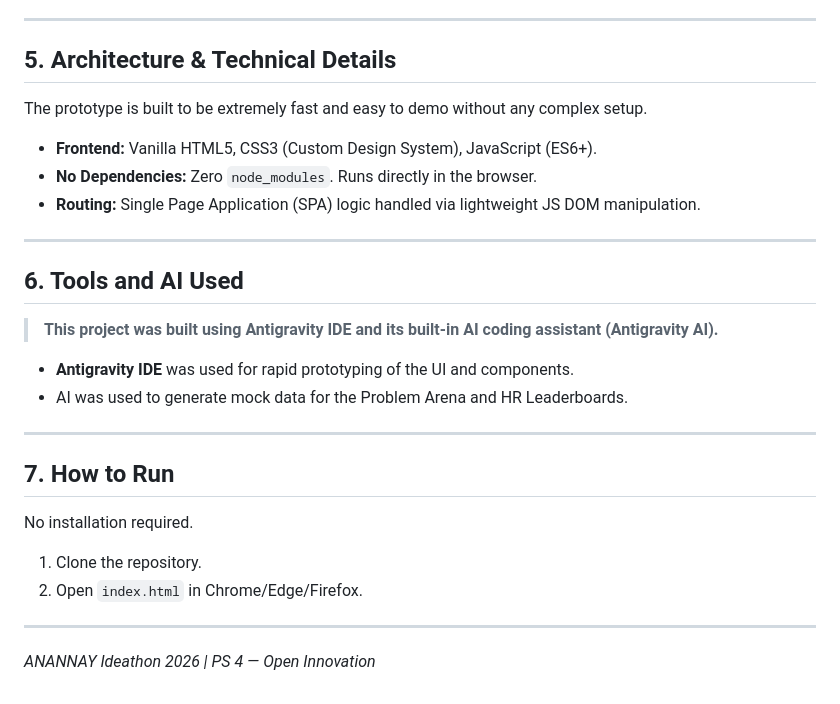
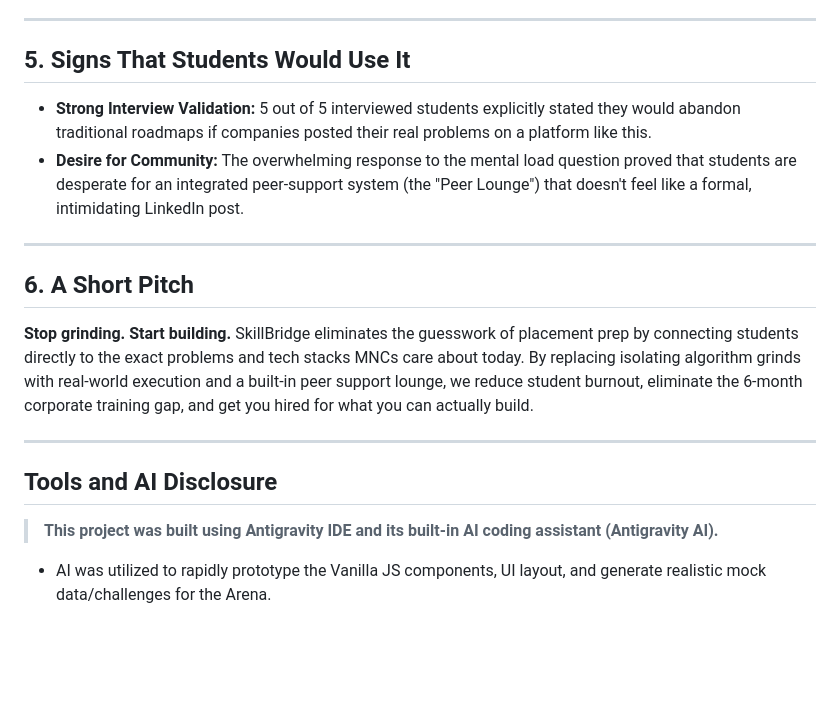
Before and after one commit to kapoorn0511-creator/ANANNAY-Ideathon, a Markdown page: README.md, the part around one of its changes. GitHub-like rendering; blank space fills up the shorter version.

```diff
--- a/README.md
+++ b/README.md
@@ -53,31 +54,18 @@ There is a massive gap between outdated university curriculums and the actual sk
 
 ---
 
-## 5. Architecture & Technical Details
-
-The prototype is built to be extremely fast and easy to demo without any complex setup.
-
-- **Frontend:** Vanilla HTML5, CSS3 (Custom Design System), JavaScript (ES6+).
-- **No Dependencies:** Zero `node_modules`. Runs directly in the browser.
-- **Routing:** Single Page Application (SPA) logic handled via lightweight JS DOM manipulation.
+## 5. Signs That Students Would Use It
+- **Strong Interview Validation:** 5 out of 5 interviewed students explicitly stated they would abandon traditional roadmaps if companies posted their real problems on a platform like this.
+- **Desire for Community:** The overwhelming response to the mental load question proved that students are desperate for an integrated peer-support system (the "Peer Lounge") that doesn't feel like a formal, intimidating LinkedIn post.
 
 ---
 
-## 6. Tools and AI Used
-
-> **This project was built using Antigravity IDE and its built-in AI coding assistant (Antigravity AI).**
-
-- **Antigravity IDE** was used for rapid prototyping of the UI and components.
-- AI was used to generate mock data for the Problem Arena and HR Leaderboards.
+## 6. A Short Pitch
+**Stop grinding. Start building.**
+SkillBridge eliminates the guesswork of placement prep by connecting students directly to the exact problems and tech stacks MNCs care about today. By replacing isolating algorithm grinds with real-world execution and a built-in peer support lounge, we reduce student burnout, eliminate the 6-month corporate training gap, and get you hired for what you can actually build.
 
 ---
 
-## 7. How to Run
-
-No installation required.
-1. Clone the repository.
-2. Open `index.html` in Chrome/Edge/Firefox.
-
----
-
-*ANANNAY Ideathon 2026 | PS 4 — Open Innovation*
+## Tools and AI Disclosure
+> **This project was built using Antigravity IDE and its built-in AI coding assistant (Antigravity AI).**
+- AI was utilized to rapidly prototype the Vanilla JS components, UI layout, and generate realistic mock data/challenges for the Arena.
```
Also changed, not shown: other parts of README.md (+36 -35 lines), evidence/student_interviews.md (added, +39 -0 lines).
